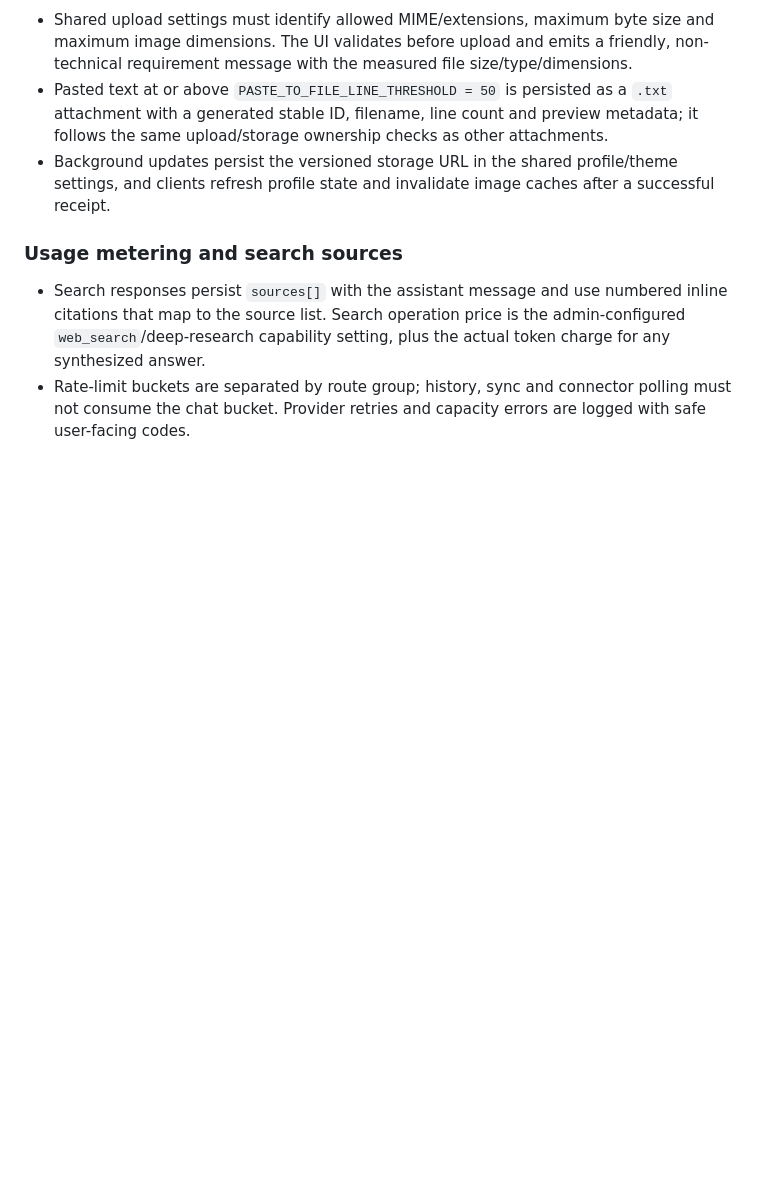
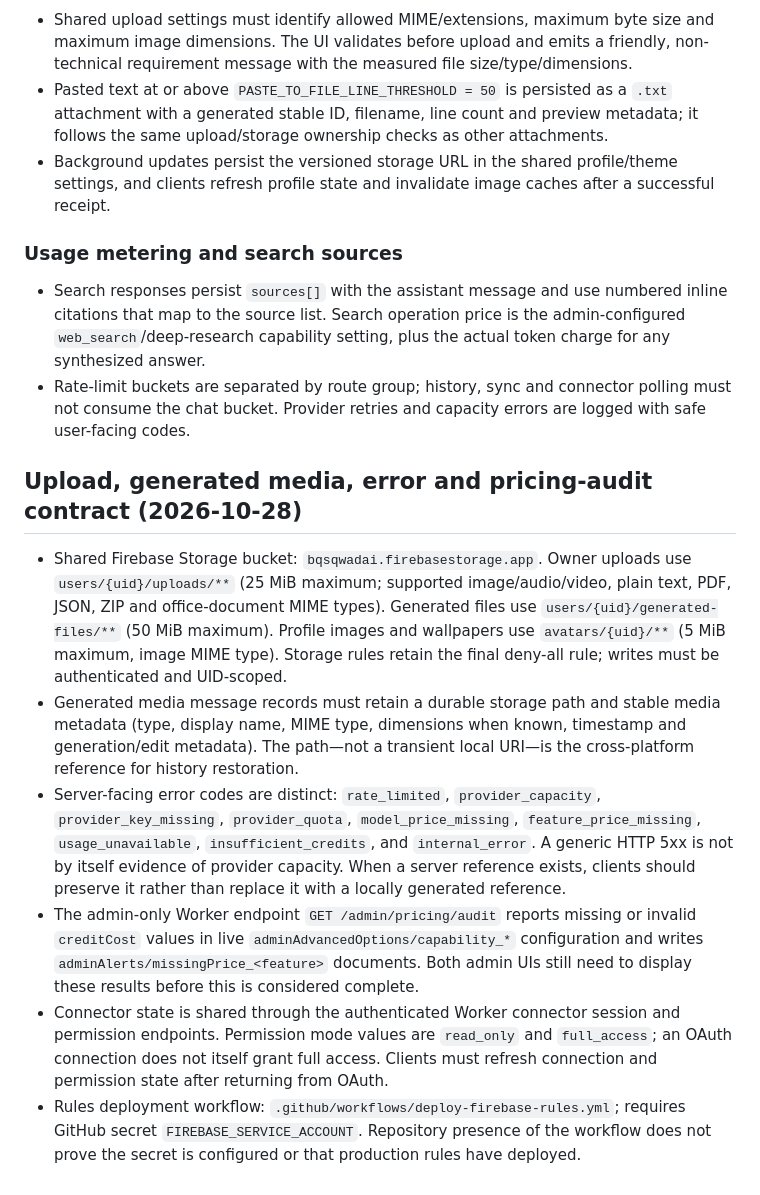
Before and after one commit to Bqsqwadtechnologies/Bq-sqwad-AI-app-, a Markdown page: docs/cross-platform-sync-contract.md, the part around the change. Rendered like a GitHub page; blank space fills up the shorter version.

Commit message:
Document shared upload paths and error/pricing contracts

```diff
--- a/docs/cross-platform-sync-contract.md
+++ b/docs/cross-platform-sync-contract.md
@@ -119,3 +119,13 @@ Defaults apply only when the relevant config document is missing: markup 600%, f
 ### Usage metering and search sources
 - Search responses persist `sources[]` with the assistant message and use numbered inline citations that map to the source list. Search operation price is the admin-configured `web_search`/deep-research capability setting, plus the actual token charge for any synthesized answer.
 - Rate-limit buckets are separated by route group; history, sync and connector polling must not consume the chat bucket. Provider retries and capacity errors are logged with safe user-facing codes.
+
+
+## Upload, generated media, error and pricing-audit contract (2026-10-28)
+
+- Shared Firebase Storage bucket: `bqsqwadai.firebasestorage.app`. Owner uploads use `users/{uid}/uploads/**` (25 MiB maximum; supported image/audio/video, plain text, PDF, JSON, ZIP and office-document MIME types). Generated files use `users/{uid}/generated-files/**` (50 MiB maximum). Profile images and wallpapers use `avatars/{uid}/**` (5 MiB maximum, image MIME type). Storage rules retain the final deny-all rule; writes must be authenticated and UID-scoped.
+- Generated media message records must retain a durable storage path and stable media metadata (type, display name, MIME type, dimensions when known, timestamp and generation/edit metadata). The path—not a transient local URI—is the cross-platform reference for history restoration.
+- Server-facing error codes are distinct: `rate_limited`, `provider_capacity`, `provider_key_missing`, `provider_quota`, `model_price_missing`, `feature_price_missing`, `usage_unavailable`, `insufficient_credits`, and `internal_error`. A generic HTTP 5xx is not by itself evidence of provider capacity. When a server reference exists, clients should preserve it rather than replace it with a locally generated reference.
+- The admin-only Worker endpoint `GET /admin/pricing/audit` reports missing or invalid `creditCost` values in live `adminAdvancedOptions/capability_*` configuration and writes `adminAlerts/missingPrice_<feature>` documents. Both admin UIs still need to display these results before this is considered complete.
+- Connector state is shared through the authenticated Worker connector session and permission endpoints. Permission mode values are `read_only` and `full_access`; an OAuth connection does not itself grant full access. Clients must refresh connection and permission state after returning from OAuth.
+- Rules deployment workflow: `.github/workflows/deploy-firebase-rules.yml`; requires GitHub secret `FIREBASE_SERVICE_ACCOUNT`. Repository presence of the workflow does not prove the secret is configured or that production rules have deployed.
```
